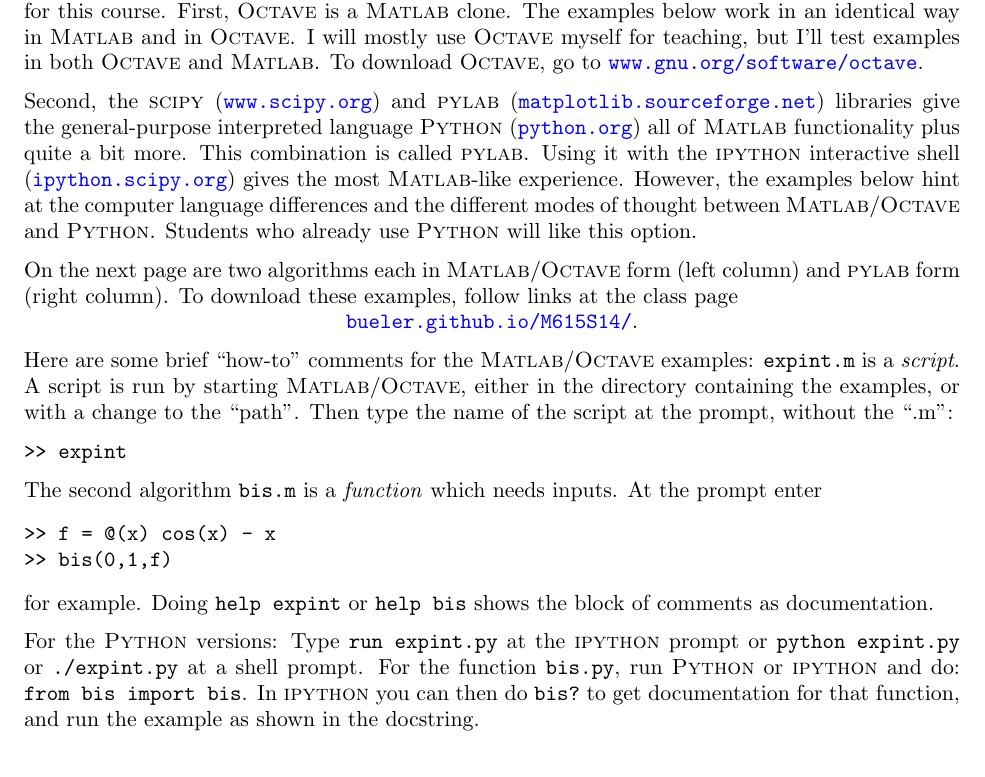
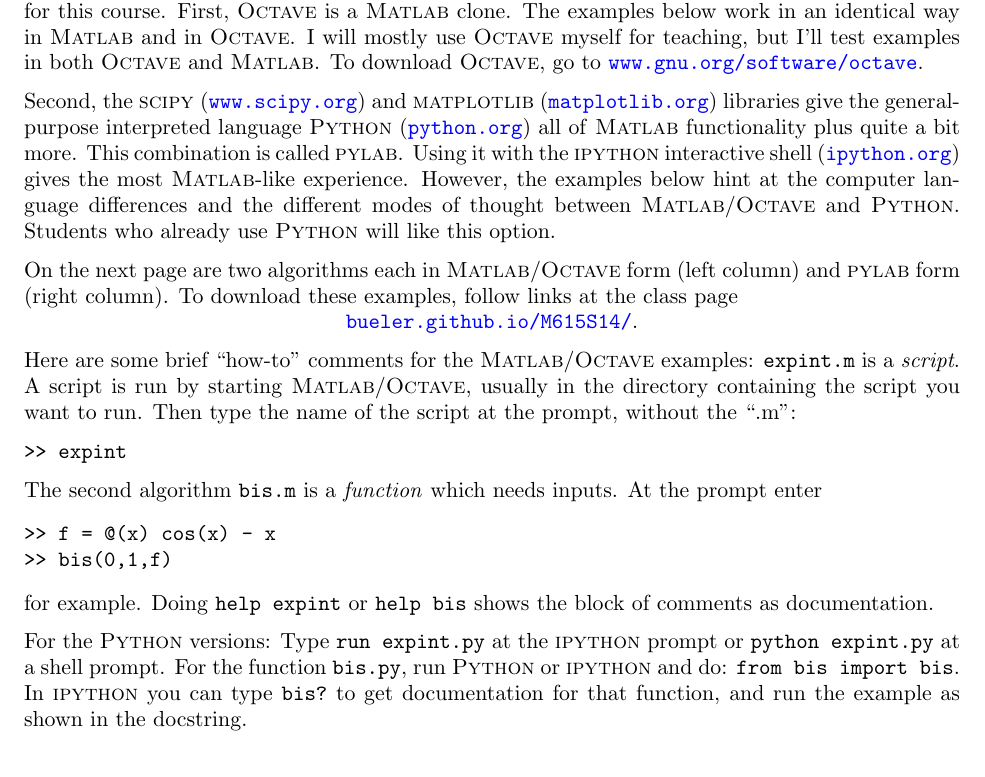
Before and after one commit to bueler/bueler.github.io, a LaTeX paper (M615S14/compareMOP_615.tex): part of page 1 of 2, cut so that both start at the same text. Compiled offline with pdfLaTeX.

Commit message:
small final edits on comparison doc

```diff
--- a/M615S14/compareMOP_615.tex
+++ b/M615S14/compareMOP_615.tex
@@ -22,6 +22,7 @@
 \newcommand{\ipython}{\textsc{ipython}\xspace}
 \newcommand{\pylab}{\textsc{pylab}\xspace}
 \newcommand{\scipy}{\textsc{scipy}\xspace}
+\newcommand{\matplotlib}{\textsc{matplotlib}\xspace}
 
 \begin{document}
 
@@ -42,13 +43,13 @@
 But I like free, open source software.  There are free alternatives to \Matlab, and they'll work well for this course.  First, \Octave is a \Matlab clone.  The examples below work in an identical way in \Matlab and in \Octave.  I will mostly use \Octave myself for teaching, but I'll test examples in both \Octave and \Matlab.  To download \Octave, go to
 \hrf{http://www.gnu.org/software/octave/}{www.gnu.org/software/octave}.
 
-Second, the \scipy (\hrf{http://www.scipy.org/}{www.scipy.org}) and \pylab (\hrf{http://matplotlib.sourceforge.net/}{matplotlib.sourceforge.net}) libraries give the general-purpose interpreted language \python (\hrf{http://python.org/}{python.org}) all of \Matlab functionality plus quite a bit more.  This combination is called \pylab.  Using it with the \textsc{ipython} interactive shell (\hrf{http://ipython.scipy.org/moin/}{ipython.scipy.org}) gives the most \Matlab-like experience.  However, the examples below hint at the computer language differences and the different modes of thought between \Matlab/\Octave and \python.  Students who already use \python will like this option.
+Second, the \scipy (\hrf{http://www.scipy.org/}{www.scipy.org}) and \matplotlib (\hrf{http://matplotlib.org/}{matplotlib.org}) libraries give the general-purpose interpreted language \python (\hrf{http://python.org/}{python.org}) all of \Matlab functionality plus quite a bit more.  This combination is called \pylab.  Using it with the \textsc{ipython} interactive shell (\hrf{http://ipython.org/}{ipython.org}) gives the most \Matlab-like experience.  However, the examples below hint at the computer language differences and the different modes of thought between \Matlab/\Octave and \python.  Students who already use \python will like this option.
 
 On the next page are two algorithms each in \Matlab/\Octave form (left column) and \pylab form (right column).  To download these examples, follow links at the class page
 
 \centerline{\hrf{http://bueler.github.io/M615S14/}{bueler.github.io/M615S14/}.}
 
-Here are some brief ``how-to'' comments for the \Matlab/\Octave examples: \texttt{expint.m} is a \emph{script}.  A script is run by starting \Matlab/\Octave, either in the directory containing the examples, or with a change to the ``path''.  Then type the name of the script at the prompt, without the ``.m'':
+Here are some brief ``how-to'' comments for the \Matlab/\Octave examples: \texttt{expint.m} is a \emph{script}.  A script is run by starting \Matlab/\Octave, usually in the directory containing the script you want to run.  Then type the name of the script at the prompt, without the ``.m'':
 
 \verb|>> expint|
 
@@ -59,7 +60,7 @@ Here are some brief ``how-to'' comments for the \Matlab/\Octave examples: \textt
 \end{Verbatim}
 for example.  Doing \verb|help expint| or \verb|help bis| shows the block of comments as documentation.
 
-For the \python versions:  Type \verb|run expint.py| at the \ipython prompt or \verb|python expint.py| or \verb|./expint.py| at a shell prompt.  For the function \verb|bis.py|, run \python or \ipython and do: \verb|from bis import bis|.  In \ipython you can then do \verb|bis?| to get documentation for that function, and run the example as shown in the docstring.
+For the \python versions:  Type \verb|run expint.py| at the \ipython prompt or \verb|python expint.py| at a shell prompt.  For the function \verb|bis.py|, run \python or \ipython and do: \verb|from bis import bis|.  In \ipython you can type \verb|bis?| to get documentation for that function, and run the example as shown in the docstring.
 
 \vfill
 
```
Also changed, not shown: M615S14/compareMOP_615.pdf.
